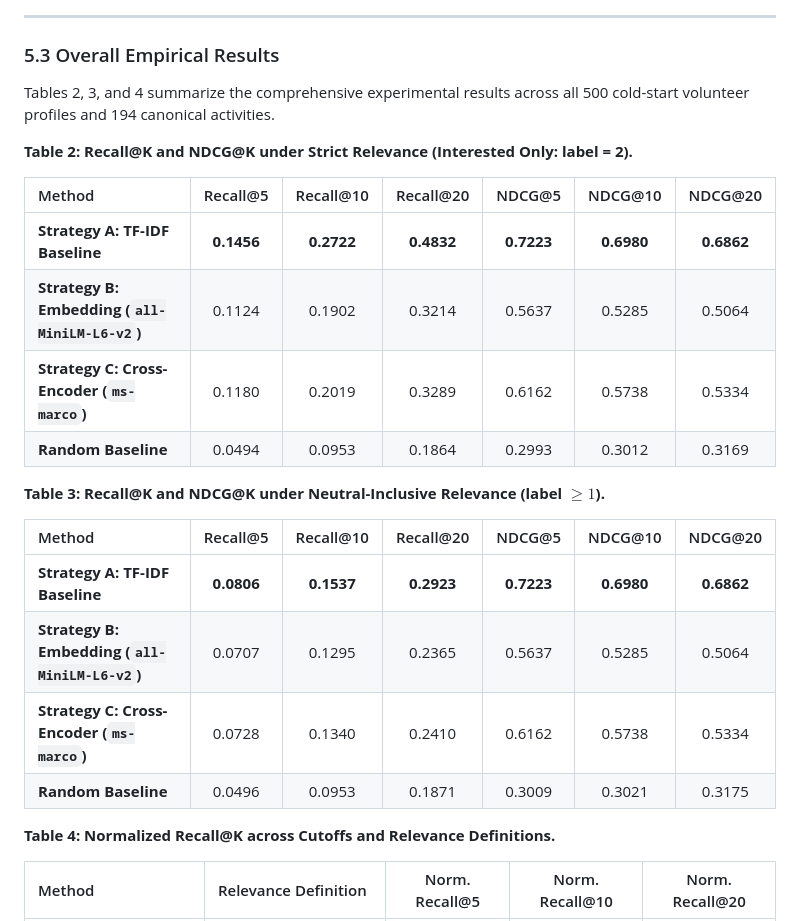
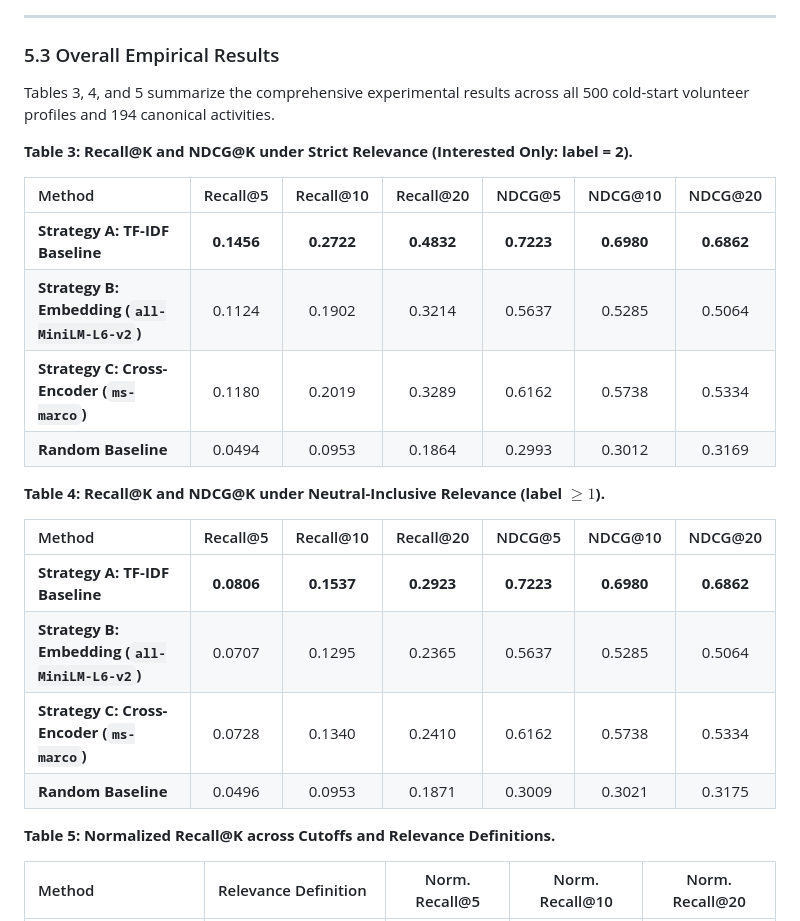
Before and after one commit to Bob8259/CSIT-5210-Group-Project, a Markdown page: CSIT5210_Group1_Final_Report.md, the part around one of its changes. GitHub-like rendering.

```diff
--- a/CSIT5210_Group1_Final_Report.md
+++ b/CSIT5210_Group1_Final_Report.md
@@ -330,9 +363,9 @@ where $\text{IDCG}@K(u)$ is the ideal DCG obtained by sorting all evaluated acti
 
 ### 5.3 Overall Empirical Results
 
-Tables 2, 3, and 4 summarize the comprehensive experimental results across all 500 cold-start volunteer profiles and 194 canonical activities.
+Tables 3, 4, and 5 summarize the comprehensive experimental results across all 500 cold-start volunteer profiles and 194 canonical activities.
 
-**Table 2: Recall@K and NDCG@K under Strict Relevance (Interested Only: label = 2).**
+**Table 3: Recall@K and NDCG@K under Strict Relevance (Interested Only: label = 2).**
 
 | Method | Recall@5 | Recall@10 | Recall@20 | NDCG@5 | NDCG@10 | NDCG@20 |
 | :--- | :---: | :---: | :---: | :---: | :---: | :---: |
@@ -341,7 +374,7 @@ Tables 2, 3, and 4 summarize the comprehensive experimental results across all 5
 | **Strategy C: Cross-Encoder (`ms-marco`)** | 0.1180 | 0.2019 | 0.3289 | 0.6162 | 0.5738 | 0.5334 |
 | **Random Baseline** | 0.0494 | 0.0953 | 0.1864 | 0.2993 | 0.3012 | 0.3169 |
 
-**Table 3: Recall@K and NDCG@K under Neutral-Inclusive Relevance (label $\ge 1$).**
+**Table 4: Recall@K and NDCG@K under Neutral-Inclusive Relevance (label $\ge 1$).**
 
 | Method | Recall@5 | Recall@10 | Recall@20 | NDCG@5 | NDCG@10 | NDCG@20 |
 | :--- | :---: | :---: | :---: | :---: | :---: | :---: |
@@ -350,7 +383,7 @@ Tables 2, 3, and 4 summarize the comprehensive experimental results across all 5
 | **Strategy C: Cross-Encoder (`ms-marco`)** | 0.0728 | 0.1340 | 0.2410 | 0.6162 | 0.5738 | 0.5334 |
 | **Random Baseline** | 0.0496 | 0.0953 | 0.1871 | 0.3009 | 0.3021 | 0.3175 |
 
-**Table 4: Normalized Recall@K across Cutoffs and Relevance Definitions.**
+**Table 5: Normalized Recall@K across Cutoffs and Relevance Definitions.**
 
 | Method | Relevance Definition | Norm. Recall@5 | Norm. Recall@10 | Norm. Recall@20 |
 | :--- | :--- | :---: | :---: | :---: |
```
Also changed, not shown: other parts of CSIT5210_Group1_Final_Report.md (+44 -11 lines), figures/activity_catalog_distribution.png (added).
